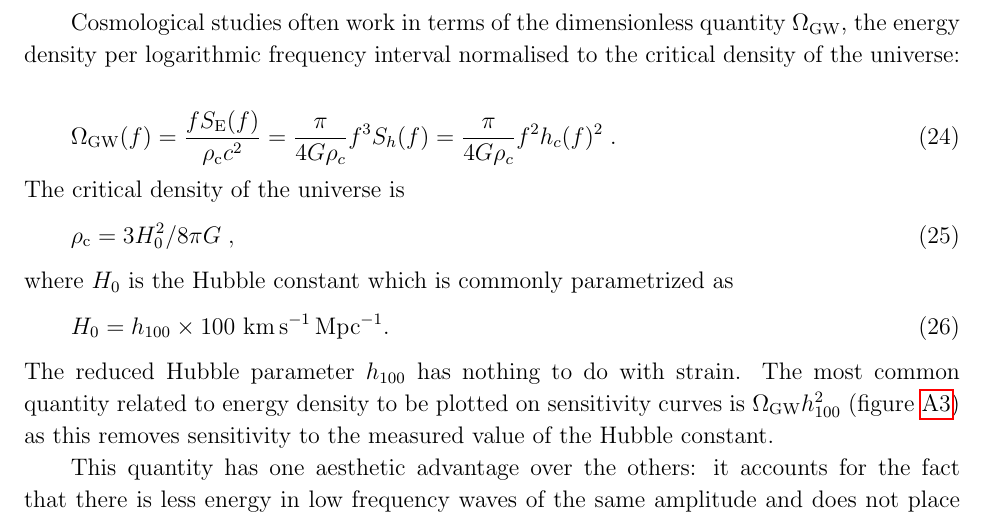
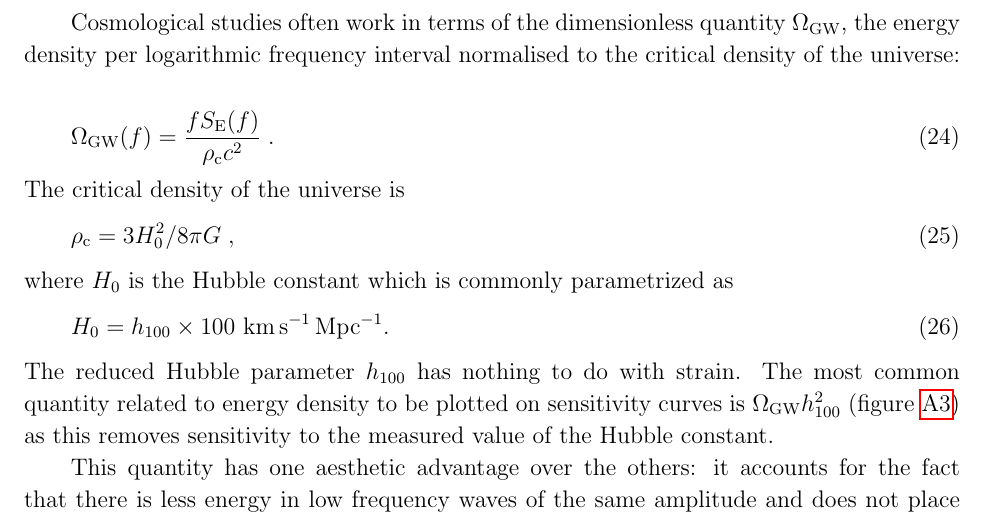
Before and after one commit to cplb/NoiseCurvePaper, a LaTeX paper (noise_curve.tex, which reads Introduction.tex): part of page 7 of 24, cut so that both start at the same text. The pictures show the PDF file noise_curve.pdf that the author committed with the source.

Commit message:
Section 2

```diff
--- a/Introduction.tex
+++ b/Introduction.tex
@@ -150,12 +150,11 @@ a corresponding expression for the noise can be formulated by replacing $S_h(F)$
 Cosmological studies often work in terms of the dimensionless quantity $\Omega_{\mathrm{GW}}$, the energy density per logarithmic frequency interval normalised to the critical density of the universe:
 \begin{equation}
 \label{eq:omega}
-\Omega_{\mathrm{GW}}(f)= \frac{fS_{\mathrm{E}}(f)}{\rho_{\mathrm{c}}c^{2}} = \frac{\pi}{4G\rho_{c}}f^{3}S_{h}(f) = \frac{\pi}{4G\rho_{c}}f^{2}h_{c}(f)^{2}\; .
+\Omega_{\mathrm{GW}}(f) = \frac{fS_{\mathrm{E}}(f)}{\rho_{\mathrm{c}}c^{2}} \; .
 \end{equation}
 The critical density of the universe is
-\begin{equation}
+\begin{equation}\label{eq:crit-density}
 \rho_{\mathrm{c}}=3H_{0}^{2}/8\pi G \;,
-\label{eq:crit-density}
 \end{equation}
  where $H_{0}$ is the Hubble constant which is commonly parametrized as
 \begin{equation}
```
Also changed, not shown: noise_curve.pdf, Introduction.tex (2 more changed lines).
